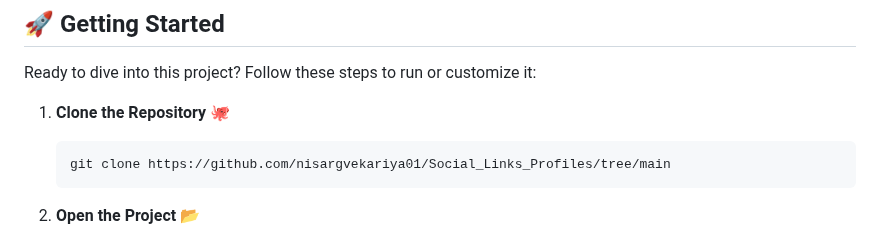
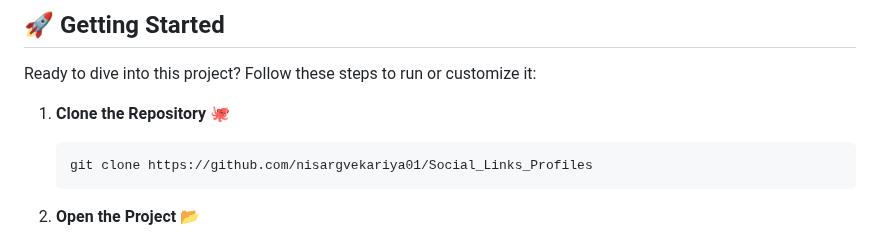
Before and after one commit to nisargvekariya01/Social_Links_Profiles, a Markdown page: README.md, the part around one of its changes. GitHub-like rendering.

````diff
--- a/README.md
+++ b/README.md
@@ -32,7 +32,7 @@ Ready to dive into this project? Follow these steps to run or customize it:
 
 1. **Clone the Repository** 🐙
    ```bash
-   git clone https://github.com/nisargvekariya01/Social_Links_Profiles/tree/main
+   git clone https://github.com/nisargvekariya01/Social_Links_Profiles
    ```
 
 2. **Open the Project** 📂
````
Also changed, not shown: other parts of README.md (+1 -1 lines).
